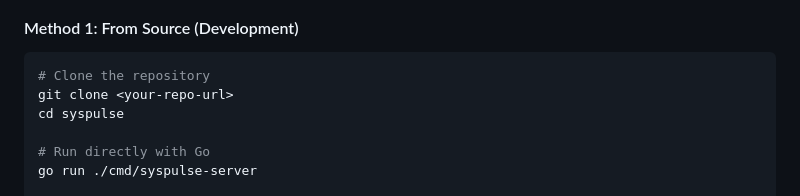
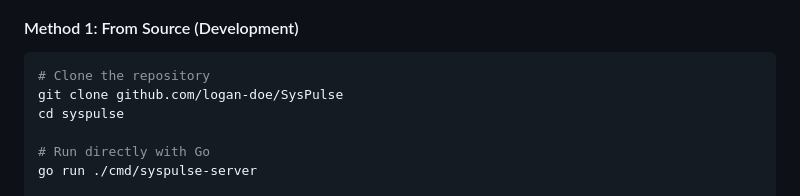
Before and after one commit to logan-doe/SysPulse, a Markdown page: README.md, the part around the change. GitHub-like rendering.

Commit message:
fix: readme edit

````diff
--- a/README.md
+++ b/README.md
@@ -35,7 +35,7 @@ SysPulse is a modern, real-time system monitoring tool that provides comprehensi
 #### Method 1: From Source (Development)
 ```bash
 # Clone the repository
-git clone <your-repo-url>
+git clone github.com/logan-doe/SysPulse
 cd syspulse
 
 # Run directly with Go
````
